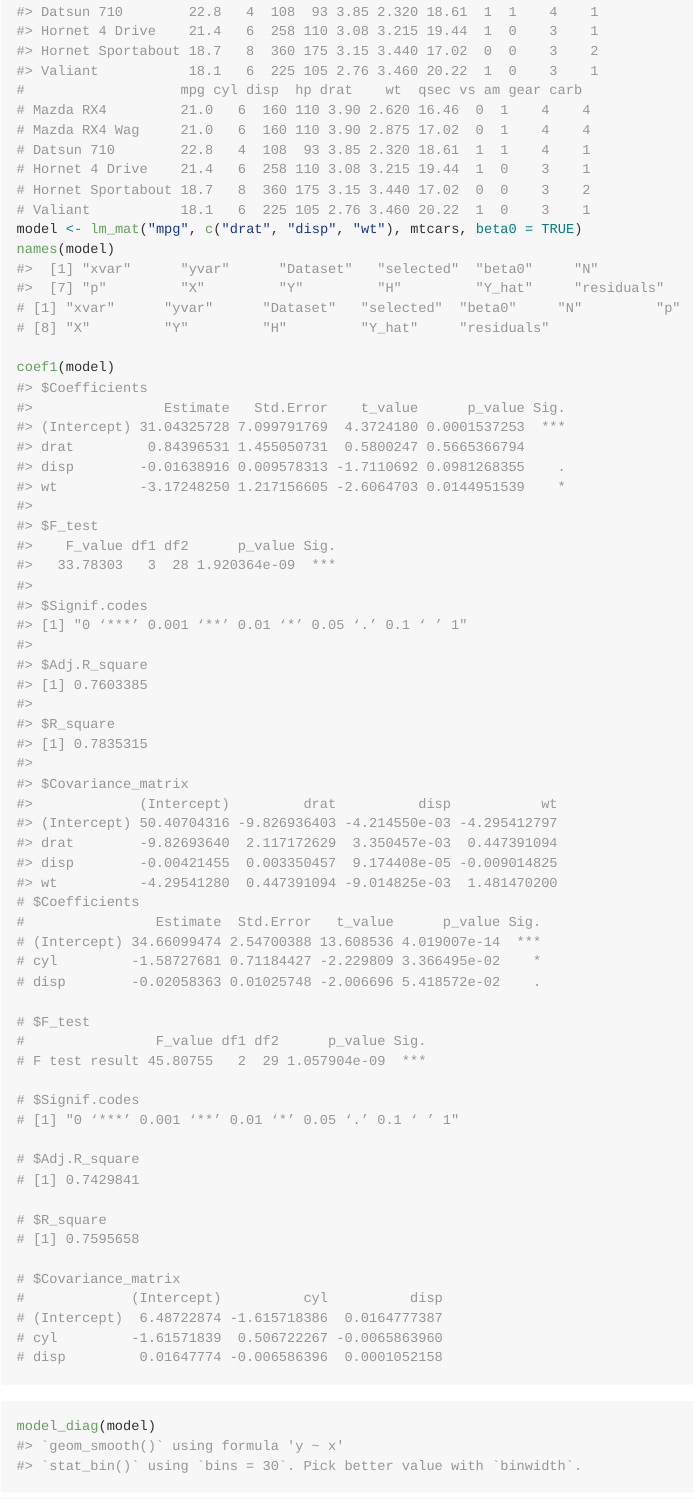
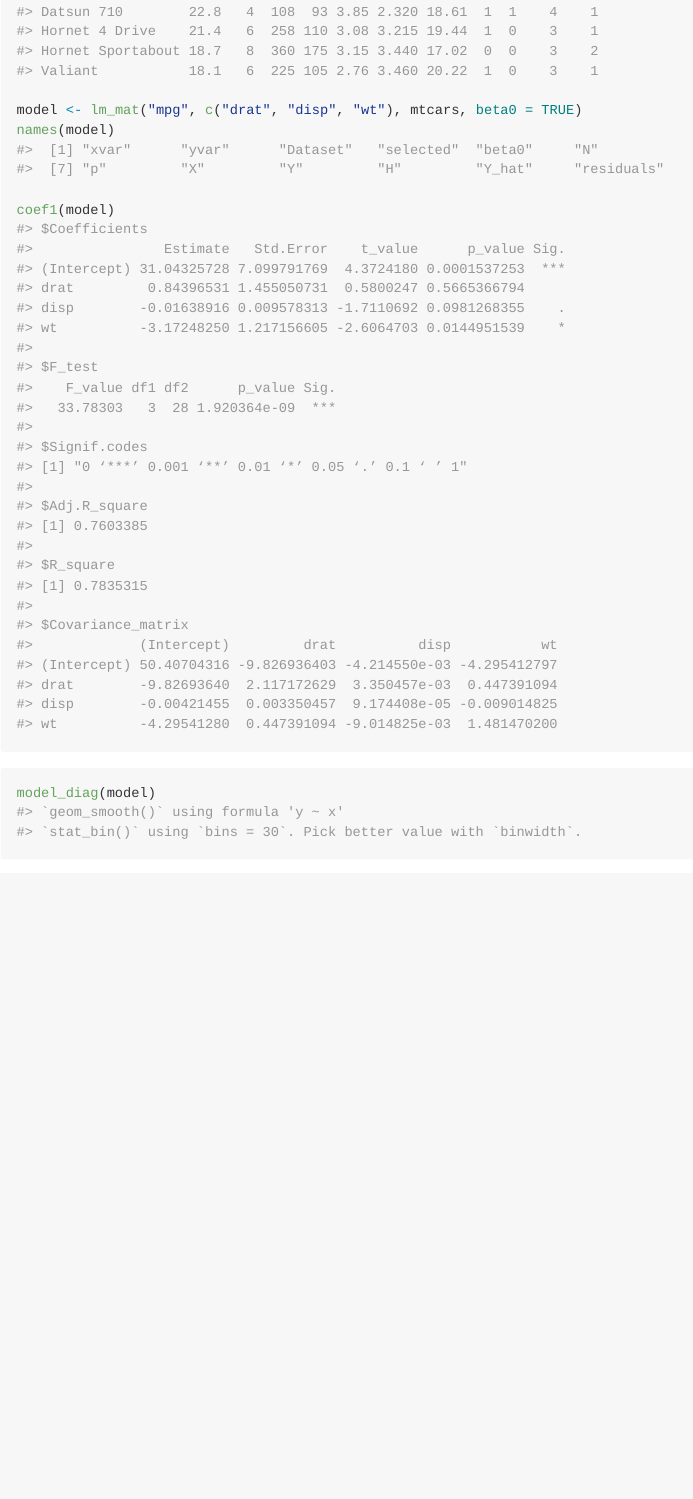
Before and after one commit to ranen0827/mypackage.11.15.2022, an R Markdown document (README.Rmd): the page in a window 1100 px wide, from 820 px down. The pictures show the output file README.md that the author committed with the source, drawn offline in the style of GitHub; badge pictures from the web are left out.

Commit message:
modified readme.Rmd

````diff
--- a/README.Rmd
+++ b/README.Rmd
@@ -50,37 +47,8 @@ head(mtcars)
-# Datsun 710        22.8   4  108  93 3.85 2.320 18.61  1  1    4    1
-# Hornet 4 Drive    21.4   6  258 110 3.08 3.215 19.44  1  0    3    1
-# Hornet Sportabout 18.7   8  360 175 3.15 3.440 17.02  0  0    3    2
-# Valiant           18.1   6  225 105 2.76 3.460 20.22  1  0    3    1
+
 model <- lm_mat("mpg", c("drat", "disp", "wt"), mtcars, beta0 = TRUE)
 names(model)
-# [1] "xvar"      "yvar"      "Dataset"   "selected"  "beta0"     "N"         "p"
-# [8] "X"         "Y"         "H"         "Y_hat"     "residuals"
 
 coef1(model)
-# $Coefficients
-#                Estimate  Std.Error   t_value      p_value Sig.
-# (Intercept) 34.66099474 2.54700388 13.608536 4.019007e-14  ***
-# cyl         -1.58727681 0.71184427 -2.229809 3.366495e-02    *
-# disp        -0.02058363 0.01025748 -2.006696 5.418572e-02    .
-
-# $F_test
-#                F_value df1 df2      p_value Sig.
-# F test result 45.80755   2  29 1.057904e-09  ***
-
-# $Signif.codes
-# [1] "0 ‘***’ 0.001 ‘**’ 0.01 ‘*’ 0.05 ‘.’ 0.1 ‘ ’ 1"
-
-# $Adj.R_square
-# [1] 0.7429841
-
-# $R_square
-# [1] 0.7595658
-
-# $Covariance_matrix
-#             (Intercept)          cyl          disp
-# (Intercept)  6.48722874 -1.615718386  0.0164777387
-# cyl         -1.61571839  0.506722267 -0.0065863960
-# disp         0.01647774 -0.006586396  0.0001052158
 ```
 
 
````
Also changed, not shown: R/coef.R (+3 -3 lines), R/eda.R (+2 -2 lines), R/lm_mat.R (+3 -3 lines), R/model_diag.R (+2 -4 lines), README.md, README.Rmd (3 more changed lines), 5 other files.
